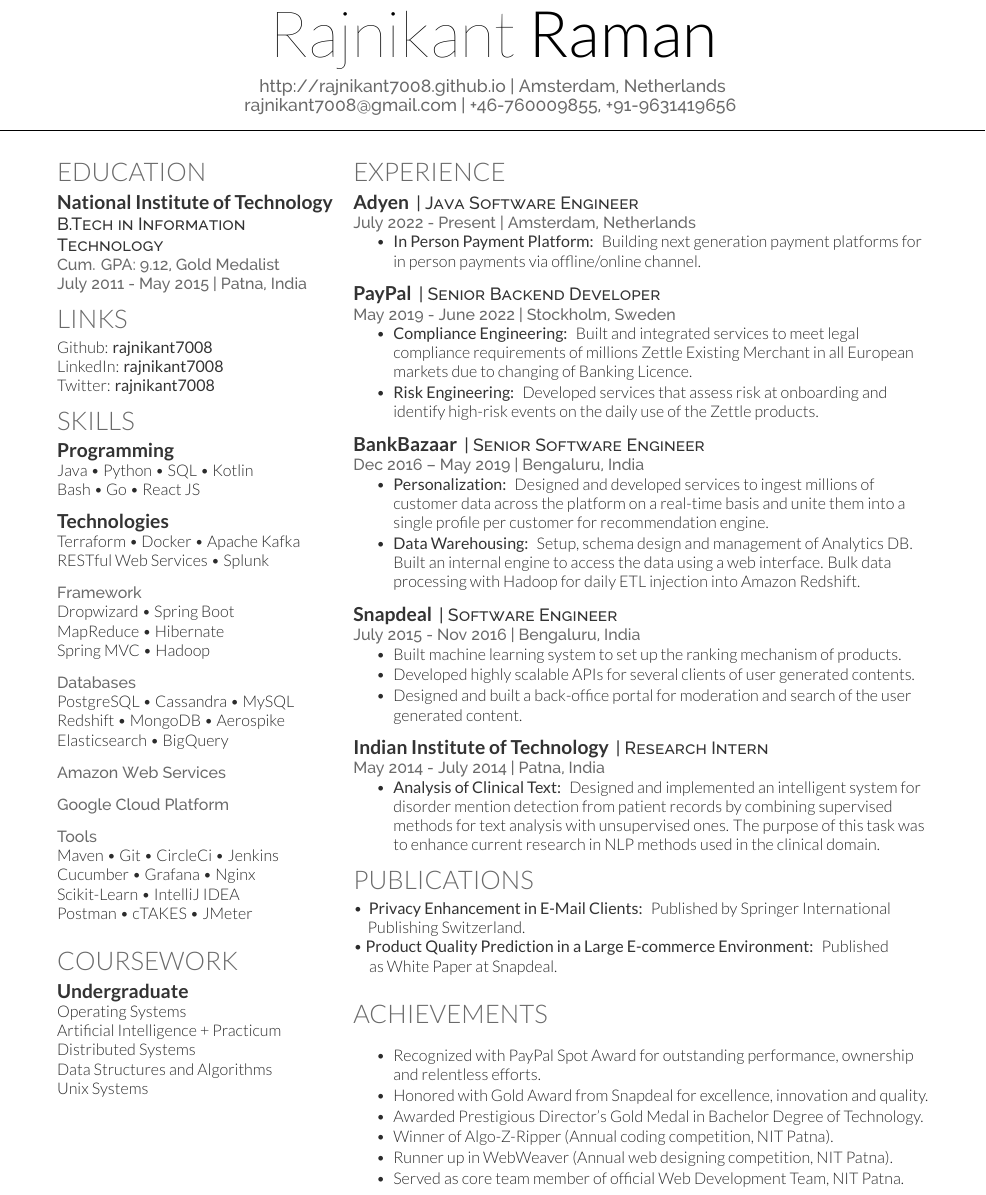
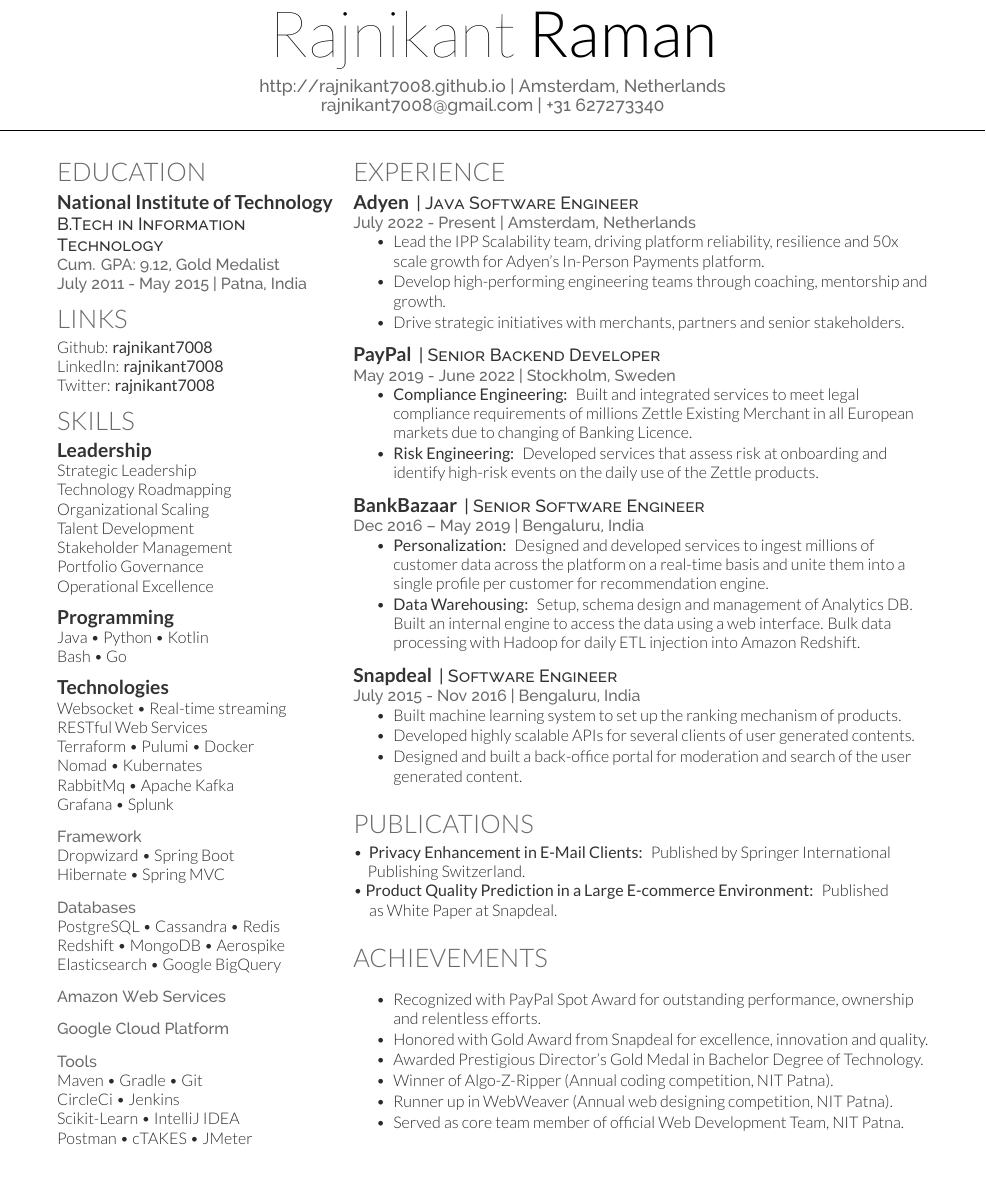
Before and after one commit to rajnikant7008/rajnikant-resume, a LaTeX CV (rajnikant-resume-openfont.tex): part of the page, cut so that both start at the same text. Compiled offline with XeLaTeX.

Commit message:
Added Adyen leadership expereince

```diff
--- a/rajnikant-resume-openfont.tex
+++ b/rajnikant-resume-openfont.tex
@@ -62,8 +62,7 @@
 
 \namesection{Rajnikant}{Raman}{
 	\urlstyle{same}\url{http://rajnikant7008.github.io} | Amsterdam, Netherlands \\
-\href{mailto:rajnikant7008@gmail.com}{rajnikant7008@gmail.com} | +46-760009855, +91-9631419656
-}
+\href{mailto:rajnikant7008@gmail.com}{rajnikant7008@gmail.com} |  +31 627273340}
 
 %%%%%%%%%%%%%%%%%%%%%%%%%%%%%%%%%%%%%%
 %
@@ -100,26 +99,40 @@
 %%%%%%%%%%%%%%%%%%%%%%%%%%%%%%%%%%%%%%
 
 \section{Skills}
+
+\subsection{Leadership}
+Strategic Leadership \\
+Technology Roadmapping \\
+Organizational Scaling \\
+Talent Development \\
+Stakeholder Management \\
+Portfolio Governance \\
+Operational Excellence \\
+\sectionsep
+
 \subsection{Programming}
-Java \textbullet{}  Python \textbullet{} SQL \textbullet{} Kotlin \\
-Bash \textbullet{} Go \textbullet{} React JS
+Java \textbullet{}  Python \textbullet{} Kotlin \\
+Bash \textbullet{} Go
 \sectionsep
 
 \subsection{Technologies}
- Terraform   \textbullet{}  Docker \textbullet{}  Apache Kafka  \\
- RESTful Web Services \textbullet{} Splunk
+ Websocket  \textbullet{} Real-time streaming \\
+  RESTful Web Services \\
+ Terraform  \textbullet{} Pulumi \textbullet{}   Docker  \\
+ Nomad  \textbullet{} Kubernates  \\
+ RabbitMq \textbullet{} Apache Kafka \\
+ Grafana \textbullet{} Splunk
  \sectionsep
 
 \location{Framework}
   Dropwizard \textbullet{} Spring Boot \\
- MapReduce  \textbullet{} Hibernate \\
- Spring MVC \textbullet{} Hadoop
+ Hibernate \textbullet{} Spring MVC
 \sectionsep
 
 \location{Databases}
- PostgreSQL \textbullet{} Cassandra \textbullet{} MySQL \\
+ PostgreSQL \textbullet{} Cassandra \textbullet{} Redis \\
   Redshift \textbullet{} MongoDB \textbullet{} Aerospike \\
-   Elasticsearch \textbullet{} BigQuery
+   Elasticsearch \textbullet{} Google BigQuery
  \sectionsep
 
  \location{Amazon Web Services}
@@ -129,22 +142,12 @@
   \sectionsep
 
  \location{Tools}
-      Maven  \textbullet{} Git \textbullet{} CircleCi \textbullet{} Jenkins \\
-      Cucumber \textbullet{} Grafana \textbullet{} Nginx \\
-       Scikit-Learn  \textbullet{} IntelliJ IDEA \\
+      Maven \textbullet{}  Gradle  \textbullet{} Git \\
+      CircleCi \textbullet{} Jenkins \\
+      Scikit-Learn  \textbullet{} IntelliJ IDEA \\
       Postman \textbullet{} cTAKES \textbullet{} JMeter
 \sectionsep
 
-
-
-\section{Coursework}
-\subsection{Undergraduate}
-Operating Systems \\
-Artificial Intelligence + Practicum \\
-Distributed Systems \\
-Data Structures and Algorithms\\
-Unix Systems
-\sectionsep
 
 
 
@@ -169,7 +172,9 @@
 \location{July 2022 - Present | Amsterdam, Netherlands}
 \begin{tightemize}
 
-	\item  \custombold{In Person Payment Platform:} Building next generation payment platforms for in person payments via offline/online channel.
+\item Lead the IPP Scalability team, driving platform reliability, resilience and 50x scale growth for Adyen’s In-Person Payments platform.
+\item Develop high-performing engineering teams through coaching, mentorship and growth.
+\item Drive strategic initiatives with merchants, partners and senior stakeholders.
 \end{tightemize}
 \sectionsep
 
@@ -206,14 +211,6 @@
 \end{tightemize}
 \sectionsep
 
-\runsubsection{Indian Institute of Technology}
-\descript{| Research Intern}
-\location {May 2014 - July 2014 | Patna, India}
-\begin{tightemize}
-\item  \custombold{Analysis of Clinical Text:} Designed and implemented an intelligent system for disorder mention detection from
-patient records by combining supervised methods for text analysis with unsupervised ones. The purpose of this
-task was to enhance current research in NLP methods used in the clinical domain.
-\end{tightemize}
 
 %%%%%%%%%%%%%%%%%%%%%%%%%%%%%%%%%%%%%%
 %     PROJECTS
```
Also changed, not shown: rajnikant-resume-openfont.pdf.
